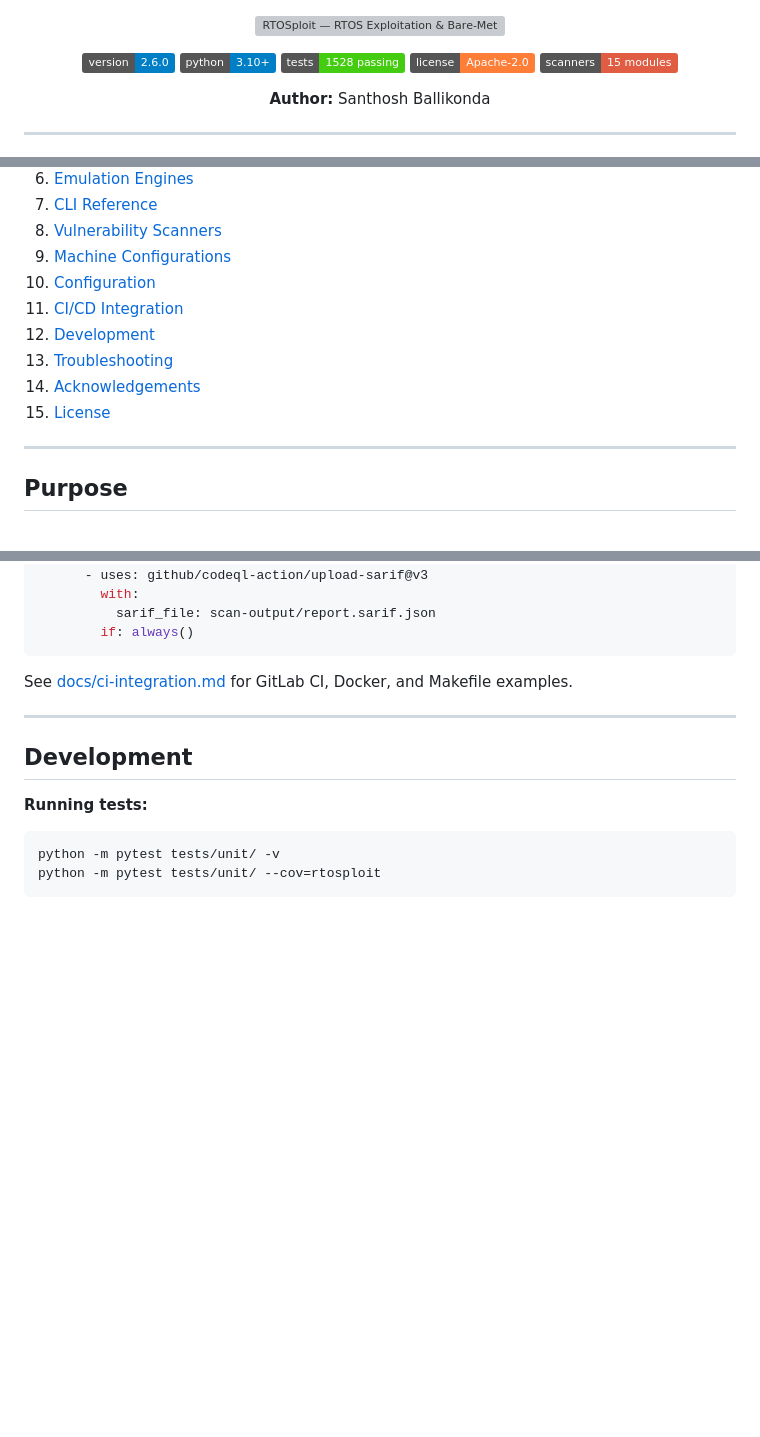
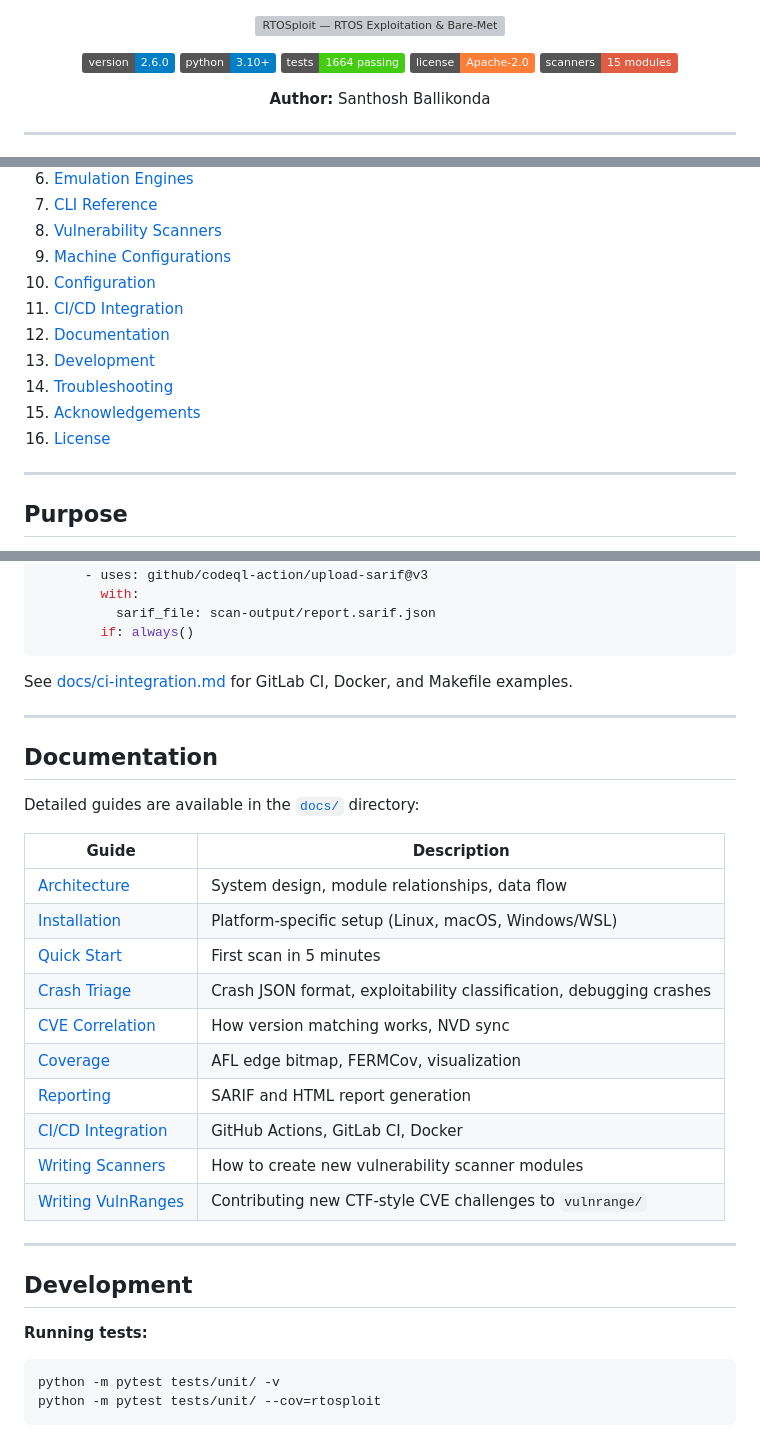
Before and after one commit to Indspl0it/RTOSploit, a Markdown page: README.md, 3 parts joined by grey strips. Rendered like a GitHub page; badges without logos; blank space fills up the shorter version; grey boxes are pictures that could not be loaded.

```diff
--- a/README.md
+++ b/README.md
@@ -5,7 +5,7 @@
 <p align="center">
   <img src="https://img.shields.io/badge/version-2.6.0-blue" alt="Version 2.5.1"/>
   <a href="#installation"><img src="https://img.shields.io/badge/python-3.10%2B-blue?logo=python&logoColor=white" alt="Python 3.10+"/></a>
-  <img src="https://img.shields.io/badge/tests-1528%20passing-brightgreen" alt="Tests"/>
+  <img src="https://img.shields.io/badge/tests-1664%20passing-brightgreen" alt="Tests"/>
   <img src="https://img.shields.io/badge/license-Apache--2.0-orange" alt="License"/>
   <img src="https://img.shields.io/badge/scanners-15%20modules-red" alt="Vulnerability Scanners"/>
 </p>
@@ -53,10 +53,11 @@ RTOSploit is a firmware security testing framework for embedded RTOS systems. It
 9. [Machine Configurations](#machine-configurations)
 10. [Configuration](#configuration)
 11. [CI/CD Integration](#cicd-integration)
-12. [Development](#development)
-13. [Troubleshooting](#troubleshooting)
-14. [Acknowledgements](#acknowledgements)
-15. [License](#license)
+12. [Documentation](#documentation)
+13. [Development](#development)
+14. [Troubleshooting](#troubleshooting)
+15. [Acknowledgements](#acknowledgements)
+16. [License](#license)
 
 ---
 
@@ -514,6 +516,25 @@ See [docs/ci-integration.md](docs/ci-integration.md) for GitLab CI, Docker, and
 
 ---
 
+## Documentation
+
+Detailed guides are available in the [`docs/`](docs/) directory:
+
+| Guide | Description |
+|-------|-------------|
+| [Architecture](docs/architecture.md) | System design, module relationships, data flow |
+| [Installation](docs/installation.md) | Platform-specific setup (Linux, macOS, Windows/WSL) |
+| [Quick Start](docs/quickstart.md) | First scan in 5 minutes |
+| [Crash Triage](docs/crash-triage.md) | Crash JSON format, exploitability classification, debugging crashes |
+| [CVE Correlation](docs/cve-correlation.md) | How version matching works, NVD sync |
+| [Coverage](docs/coverage.md) | AFL edge bitmap, FERMCov, visualization |
+| [Reporting](docs/reporting.md) | SARIF and HTML report generation |
+| [CI/CD Integration](docs/ci-integration.md) | GitHub Actions, GitLab CI, Docker |
+| [Writing Scanners](docs/writing-scanners.md) | How to create new vulnerability scanner modules |
+| [Writing VulnRanges](docs/writing-vulnranges.md) | Contributing new CTF-style CVE challenges to `vulnrange/` |
+
+---
+
 ## Development
 
 **Running tests:**
```
Also changed, not shown: other parts of README.md (+1 -0 lines), docs/crash-triage.md (+39 -15 lines).
